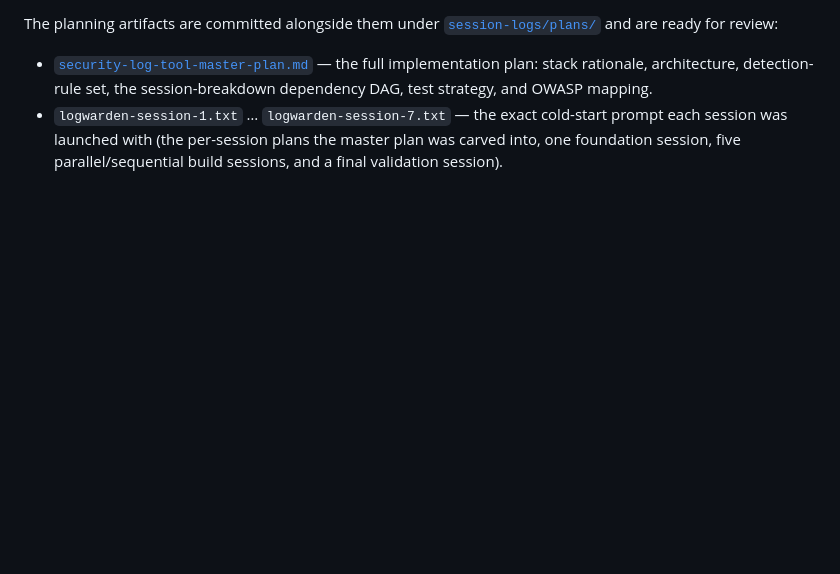
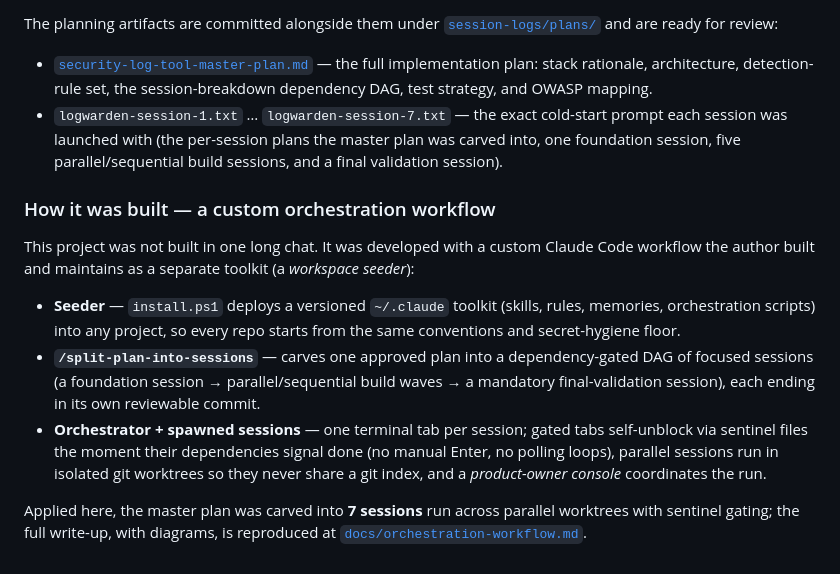
Before and after one commit to kveldulf1/security-log-analysis-tool, a Markdown page: README.md, the part around the change. Drawn GitHub-style; blank space fills up the shorter version.

```diff
--- a/README.md
+++ b/README.md
@@ -370,3 +370,23 @@ The planning artifacts are committed alongside them under
   prompt each session was launched with (the per-session plans the master plan
   was carved into, one foundation session, five parallel/sequential build
   sessions, and a final validation session).
+
+### How it was built — a custom orchestration workflow
+
+This project was not built in one long chat. It was developed with a custom Claude Code workflow the
+author built and maintains as a separate toolkit (a *workspace seeder*):
+
+- **Seeder** — `install.ps1` deploys a versioned `~/.claude` toolkit (skills, rules, memories,
+  orchestration scripts) into any project, so every repo starts from the same conventions and
+  secret-hygiene floor.
+- **`/split-plan-into-sessions`** — carves one approved plan into a dependency-gated DAG of focused
+  sessions (a foundation session → parallel/sequential build waves → a mandatory final-validation
+  session), each ending in its own reviewable commit.
+- **Orchestrator + spawned sessions** — one terminal tab per session; gated tabs self-unblock via
+  sentinel files the moment their dependencies signal done (no manual Enter, no polling loops),
+  parallel sessions run in isolated git worktrees so they never share a git index, and a
+  *product-owner console* coordinates the run.
+
+Applied here, the master plan was carved into **7 sessions** run across parallel worktrees with
+sentinel gating; the full write-up, with diagrams, is reproduced at
+[`docs/orchestration-workflow.md`](docs/orchestration-workflow.md).
```
Also changed, not shown: docs/orchestration-workflow.md (added, +354 -0 lines).
